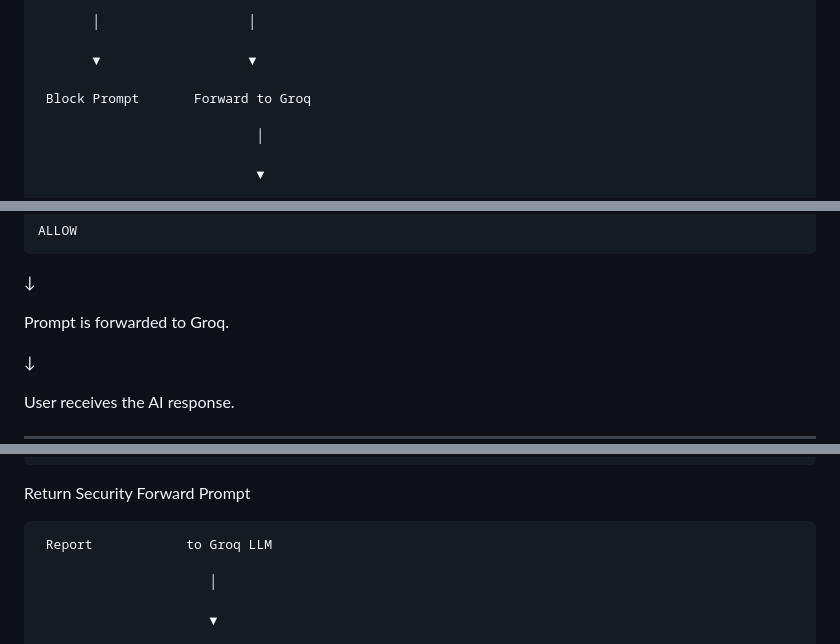
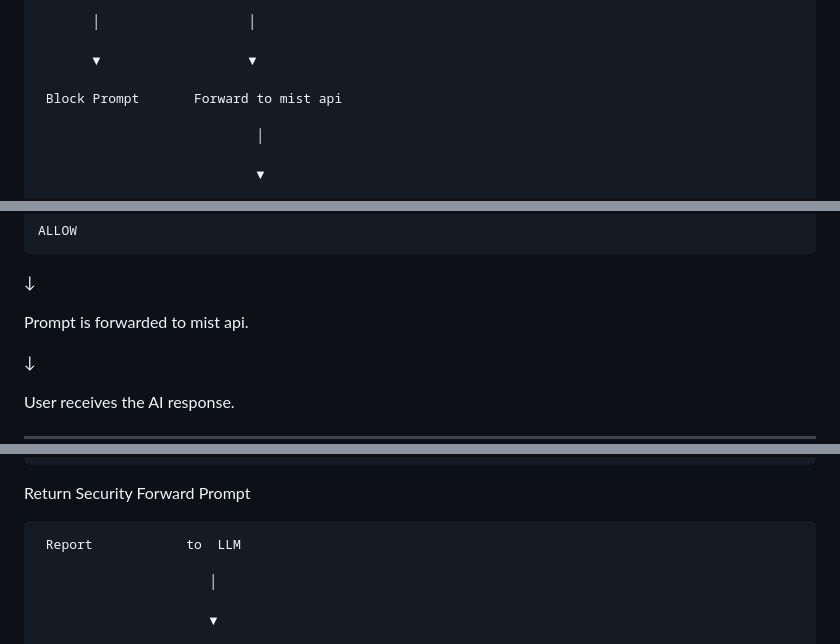
Before and after one commit to rajinikanth-pandey/SentinalOS, a Markdown page: README.md, 3 parts joined by grey strips. Drawn GitHub-style.

```diff
--- a/README.md
+++ b/README.md
@@ -432,7 +430,7 @@ Every interaction is securely stored with
 
        ▼                   ▼
 
- Block Prompt       Forward to Groq
+ Block Prompt       Forward to mist api
 
                             │
 
@@ -483,7 +481,7 @@ ALLOW
 
 ↓
 
-Prompt is forwarded to Groq.
+Prompt is forwarded to mist api.
 
 ↓
 
@@ -878,7 +876,7 @@ This architecture enables SentinelOS to proactively identify malicious, destruct
 
  Return Security      Forward Prompt
 
-     Report            to Groq LLM
+     Report            to  LLM
 
                           │
 
```
Also changed, not shown: other parts of README.md (+5 -7 lines).
